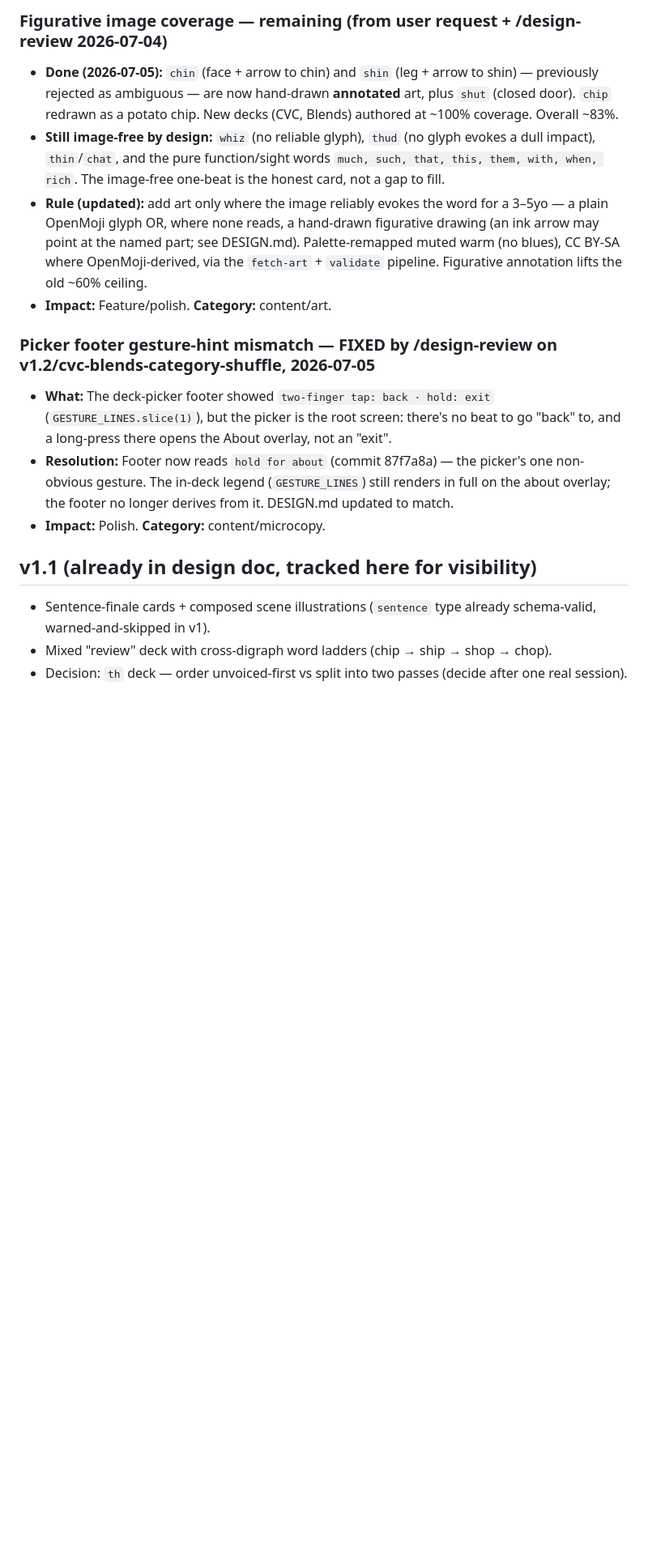
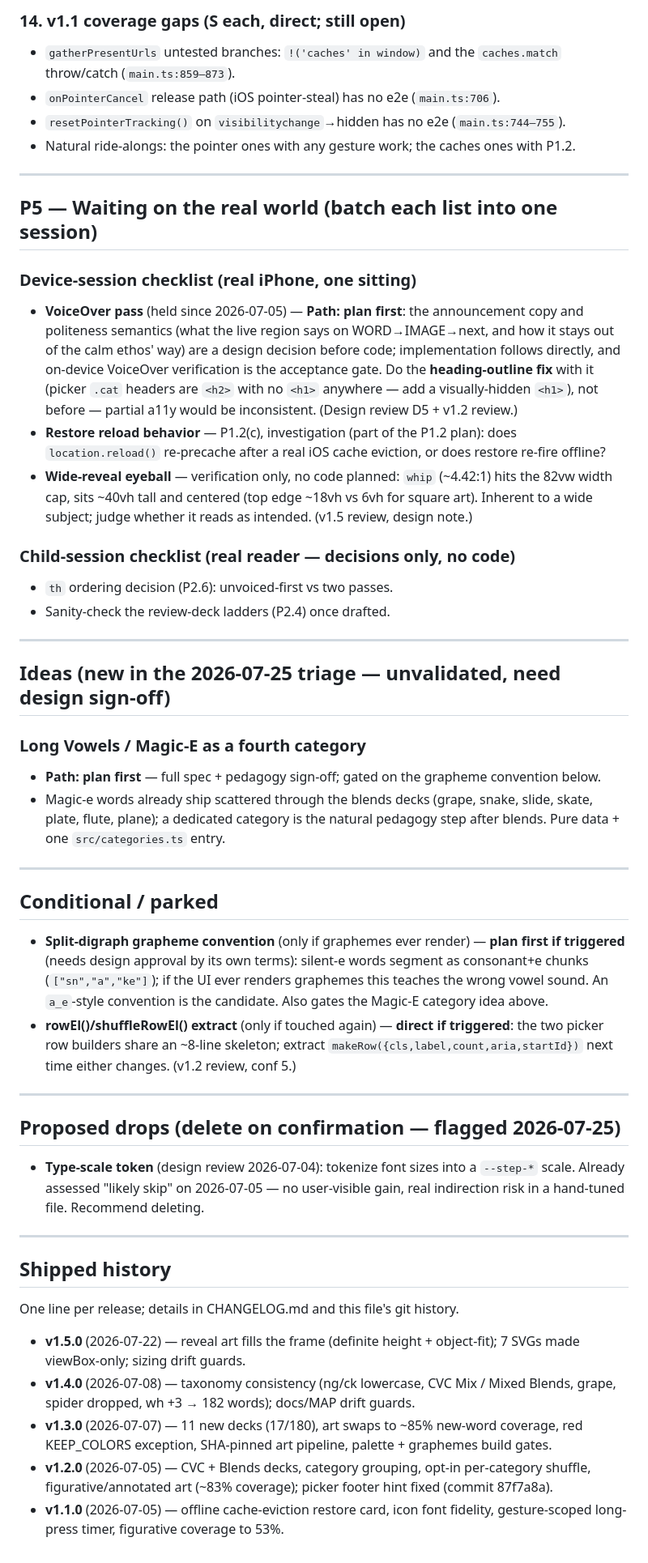
Before and after one commit to sneamia/flashcards, a Markdown page: TODOS.md, the part around one of its changes. Shown at 81% size. GitHub-like rendering; blank space fills up the shorter version.

```diff
--- a/TODOS.md
+++ b/TODOS.md
@@ -238,16 +175,87 @@
 
-### Figurative image coverage — remaining (from user request + /design-review 2026-07-04)
-- **Done (2026-07-05):** `chin` (face + arrow to chin) and `shin` (leg + arrow to shin) — previously rejected as ambiguous — are now hand-drawn **annotated** art, plus `shut` (closed door). `chip` redrawn as a potato chip. New decks (CVC, Blends) authored at ~100% coverage. Overall ~83%.
-- **Still image-free by design:** `whiz` (no reliable glyph), `thud` (no glyph evokes a dull impact), `thin`/`chat`, and the pure function/sight words `much, such, that, this, them, with, when, rich`. The image-free one-beat is the honest card, not a gap to fill.
-- **Rule (updated):** add art only where the image reliably evokes the word for a 3–5yo — a plain OpenMoji glyph OR, where none reads, a hand-drawn figurative drawing (an ink arrow may point at the named part; see DESIGN.md). Palette-remapped muted warm (no blues), CC BY-SA where OpenMoji-derived, via the `fetch-art` + `validate` pipeline. Figurative annotation lifts the old ~60% ceiling.
-- **Impact:** Feature/polish. **Category:** content/art.
+### 14. v1.1 coverage gaps (S each, direct; still open)
+- `gatherPresentUrls` untested branches: `!('caches' in window)` and the
+  `caches.match` throw/catch (`main.ts:859–873`).
+- `onPointerCancel` release path (iOS pointer-steal) has no e2e (`main.ts:706`).
+- `resetPointerTracking()` on `visibilitychange`→hidden has no e2e
+  (`main.ts:744–755`).
+- Natural ride-alongs: the pointer ones with any gesture work; the caches ones
+  with P1.2.
 
-### Picker footer gesture-hint mismatch — FIXED by /design-review on v1.2/cvc-blends-category-shuffle, 2026-07-05
-- **What:** The deck-picker footer showed `two-finger tap: back · hold: exit` (`GESTURE_LINES.slice(1)`), but the picker is the root screen: there's no beat to go "back" to, and a long-press there opens the About overlay, not an "exit".
-- **Resolution:** Footer now reads `hold for about` (commit 87f7a8a) — the picker's one non-obvious gesture. The in-deck legend (`GESTURE_LINES`) still renders in full on the about overlay; the footer no longer derives from it. DESIGN.md updated to match.
-- **Impact:** Polish. **Category:** content/microcopy.
+---
 
-## v1.1 (already in design doc, tracked here for visibility)
-- Sentence-finale cards + composed scene illustrations (`sentence` type already schema-valid, warned-and-skipped in v1).
-- Mixed "review" deck with cross-digraph word ladders (chip → ship → shop → chop).
-- Decision: `th` deck — order unvoiced-first vs split into two passes (decide after one real session).
+## P5 — Waiting on the real world (batch each list into one session)
+
+### Device-session checklist (real iPhone, one sitting)
+- **VoiceOver pass** (held since 2026-07-05) — **Path: plan first**: the
+  announcement copy and politeness semantics (what the live region says on
+  WORD→IMAGE→next, and how it stays out of the calm ethos' way) are a design
+  decision before code; implementation follows directly, and on-device
+  VoiceOver verification is the acceptance gate. Do the **heading-outline
+  fix** with it (picker `.cat` headers are `<h2>` with no `<h1>` anywhere —
+  add a visually-hidden `<h1>`), not before — partial a11y would be
+  inconsistent. (Design review D5 + v1.2 review.)
+- **Restore reload behavior** — P1.2(c), investigation (part of the P1.2
+  plan): does `location.reload()` re-precache after a real iOS cache
+  eviction, or does restore re-fire offline?
+- **Wide-reveal eyeball** — verification only, no code planned: `whip`
+  (~4.42:1) hits the 82vw width cap, sits ~40vh tall and centered (top edge
+  ~18vh vs 6vh for square art). Inherent to a wide subject; judge whether it
+  reads as intended. (v1.5 review, design note.)
+
+### Child-session checklist (real reader — decisions only, no code)
+- `th` ordering decision (P2.6): unvoiced-first vs two passes.
+- Sanity-check the review-deck ladders (P2.4) once drafted.
+
+---
+
+## Ideas (new in the 2026-07-25 triage — unvalidated, need design sign-off)
+
+### Long Vowels / Magic-E as a fourth category
+- **Path: plan first** — full spec + pedagogy sign-off; gated on the grapheme
+  convention below.
+- Magic-e words already ship scattered through the blends decks (grape, snake,
+  slide, skate, plate, flute, plane); a dedicated category is the natural
+  pedagogy step after blends. Pure data + one `src/categories.ts` entry.
+
+---
+
+## Conditional / parked
+
+- **Split-digraph grapheme convention** (only if graphemes ever render) —
+  **plan first if triggered** (needs design approval by its own terms):
+  silent-e words segment as consonant+e chunks (`["sn","a","ke"]`); if the UI
+  ever renders graphemes this teaches the wrong vowel sound. An `a_e`-style
+  convention is the candidate. Also gates the Magic-E category idea above.
+- **rowEl()/shuffleRowEl() extract** (only if touched again) — **direct if
+  triggered**: the two picker row builders share an ~8-line skeleton; extract
+  `makeRow({cls,label,count,aria,startId})` next time either changes. (v1.2
+  review, conf 5.)
+
+---
+
+## Proposed drops (delete on confirmation — flagged 2026-07-25)
+
+- **Type-scale token** (design review 2026-07-04): tokenize font sizes into a
+  `--step-*` scale. Already assessed "likely skip" on 2026-07-05 — no
+  user-visible gain, real indirection risk in a hand-tuned file. Recommend
+  deleting.
+
+---
+
+## Shipped history
+
+One line per release; details in CHANGELOG.md and this file's git history.
+
+- **v1.5.0** (2026-07-22) — reveal art fills the frame (definite height +
+  object-fit); 7 SVGs made viewBox-only; sizing drift guards.
+- **v1.4.0** (2026-07-08) — taxonomy consistency (ng/ck lowercase, CVC Mix /
+  Mixed Blends, grape, spider dropped, wh +3 → 182 words); docs/MAP drift guards.
+- **v1.3.0** (2026-07-07) — 11 new decks (17/180), art swaps to ~85% new-word
+  coverage, red KEEP_COLORS exception, SHA-pinned art pipeline, palette +
+  graphemes build gates.
+- **v1.2.0** (2026-07-05) — CVC + Blends decks, category grouping, opt-in
+  per-category shuffle, figurative/annotated art (~83% coverage); picker footer
+  hint fixed (commit 87f7a8a).
+- **v1.1.0** (2026-07-05) — offline cache-eviction restore card, icon font
+  fidelity, gesture-scoped long-press timer, figurative coverage to 53%.
```
Also changed, not shown: other parts of TODOS.md (+148 -211 lines).
